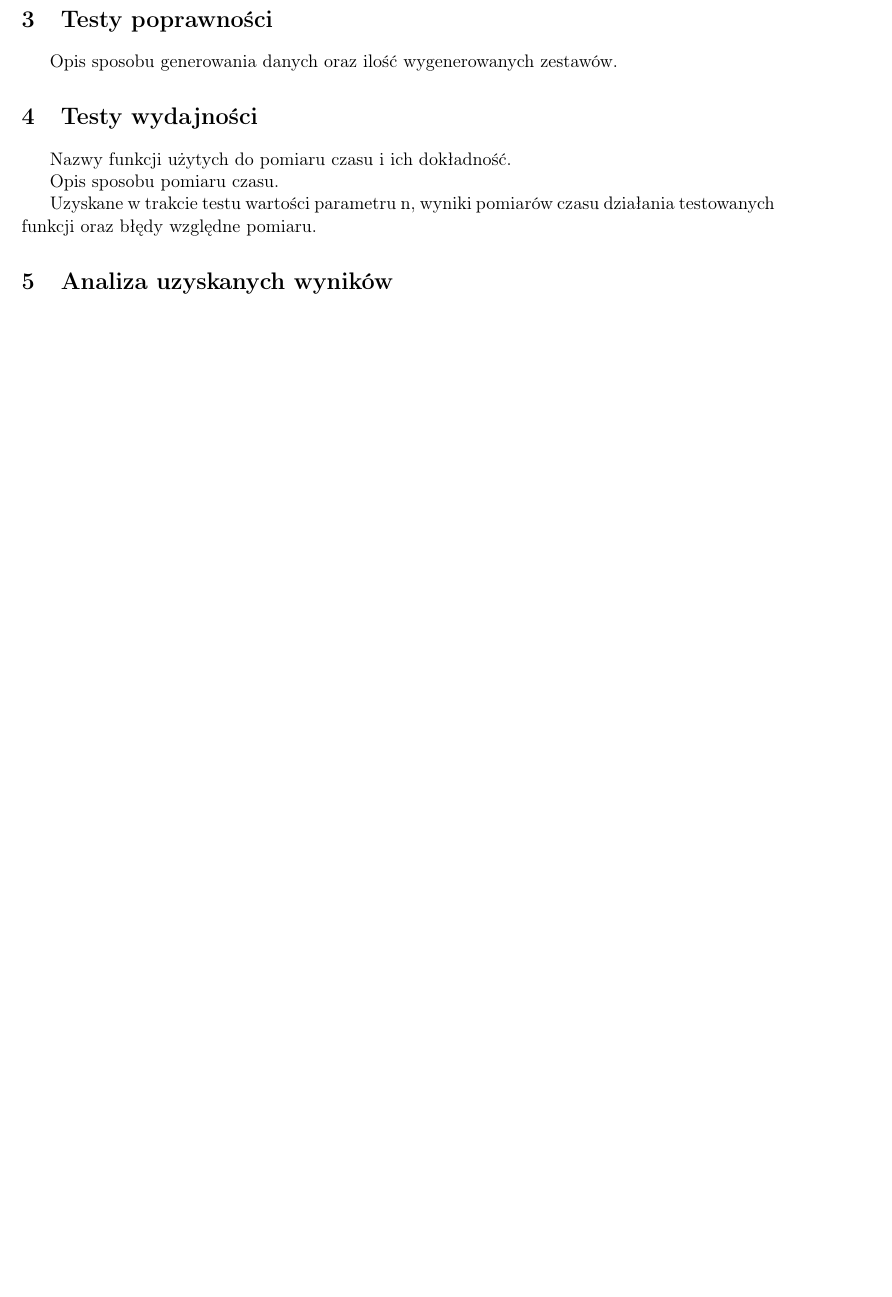
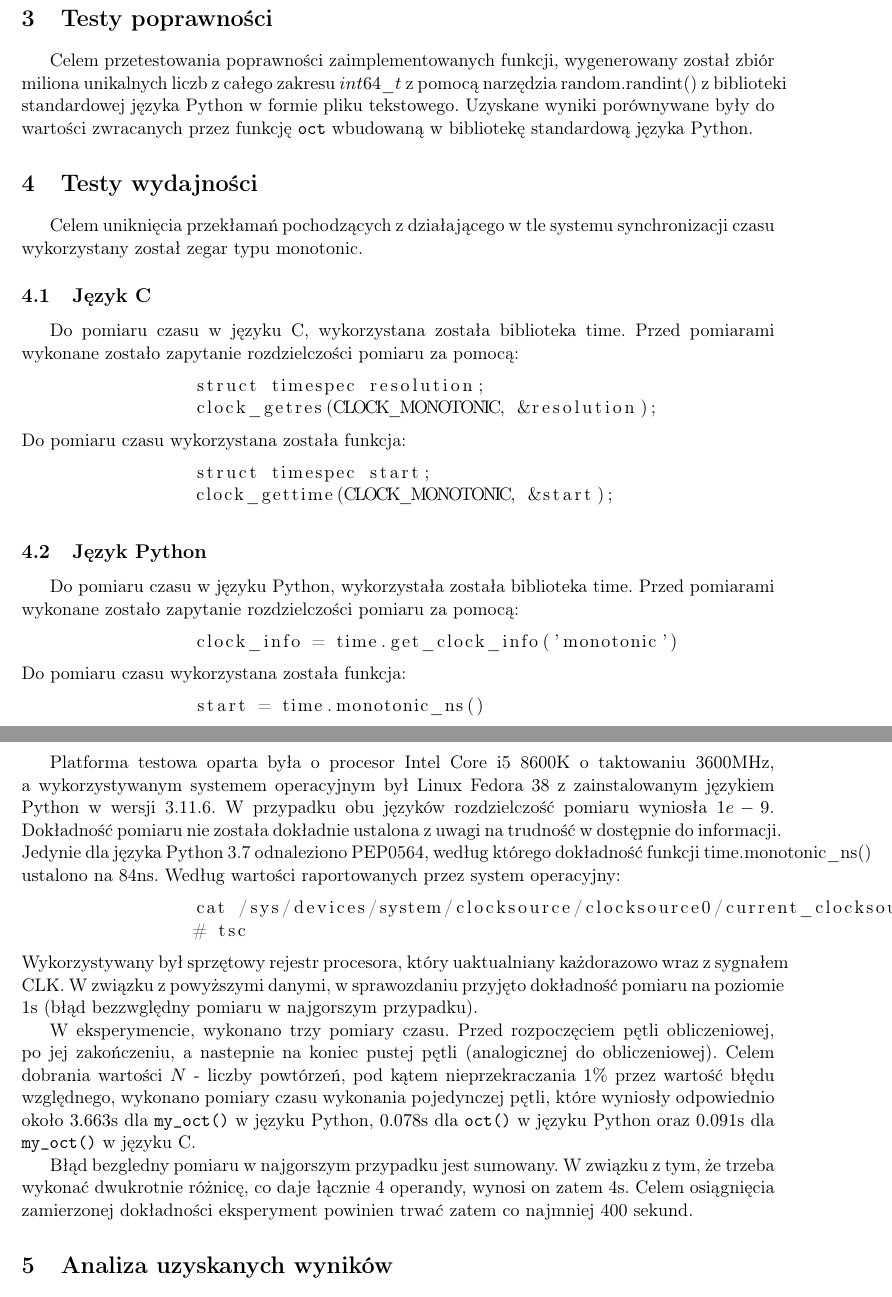
Before and after one commit to punfil/Own_Projects, a LaTeX document (jezyki_skryptowe/proj1/184657_Panfil_Wojciech_Zadanie_1.tex): part of the page before the commit and two parts of pages 2 and 3 of 3 after it, the two joined at a grey line, cut so that both start at the same text, the shorter picture padded with empty space. Compiled offline with pdfLaTeX.

Commit message:
skryptowe: Add part of sprawozdanie
Signed-off-by: punfil <wojtek.panfil@hotmail.com>

```diff
--- a/jezyki_skryptowe/proj1/184657_Panfil_Wojciech_Zadanie_1.tex
+++ b/jezyki_skryptowe/proj1/184657_Panfil_Wojciech_Zadanie_1.tex
@@ -4,6 +4,7 @@
 \usepackage{polski}
 \usepackage{babel}
 \usepackage{indentfirst}
+\usepackage{listings}
 
 \title{
 	\textbf{Języki skryptowe i ich zastosowania}\\
@@ -24,13 +83,59 @@
 
 	\section{Testy poprawności}
-	Opis sposobu generowania danych oraz ilość wygenerowanych zestawów.
+	Celem przetestowania poprawności zaimplementowanych funkcji,
+	wygenerowany został zbiór miliona unikalnych liczb z całego zakresu $int64\_t$
+	z pomocą narzędzia random.randint() z biblioteki standardowej języka Python w formie pliku tekstowego.
+	Uzyskane wyniki porównywane były do wartości zwracanych przez funkcję \texttt{oct} wbudowaną w bibliotekę
+	standardową języka Python.
 
 	\section{Testy wydajności}
-	Nazwy funkcji użytych do pomiaru czasu i ich dokładność.
+		Celem uniknięcia przekłamań pochodzących z działającego w tle systemu synchronizacji czasu
+		wykorzystany został zegar typu \lstinline{monotonic}.
 
-	Opis sposobu pomiaru czasu.
+		\subsection{Język C}
+		Do pomiaru czasu w języku C, wykorzystana została biblioteka \lstinline{time}.
+		Przed pomiarami wykonane zostało zapytanie rozdzielczości pomiaru za pomocą:
+		\begin{lstlisting}
+		struct timespec resolution;
+		clock_getres(CLOCK_MONOTONIC, &resolution);
+		\end{lstlisting}
+		Do pomiaru czasu wykorzystana została funkcja:
+		\begin{lstlisting}
+		struct timespec start;
+		clock_gettime(CLOCK_MONOTONIC, &start);
+		\end{lstlisting}
 
-	Uzyskane w trakcie testu wartości parametru n, wyniki pomiarów czasu działania testowanych funkcji oraz błędy względne pomiaru.
+		\subsection{Język Python}
+		Do pomiaru czasu w języku Python, wykorzystała została biblioteka \lstinline{time}.
+		Przed pomiarami wykonane zostało zapytanie rozdzielczości pomiaru za pomocą:
+		\begin{lstlisting}
+		clock_info = time.get_clock_info('monotonic')
+		\end{lstlisting}
+		Do pomiaru czasu wykorzystana została funkcja:
+		\begin{lstlisting}
+		start = time.monotonic_ns()
+		\end{lstlisting}
+
+		Platforma testowa oparta była o procesor Intel Core i5 8600K o taktowaniu 3600MHz,
+		a wykorzystywanym systemem operacyjnym był Linux Fedora 38 z zainstalowanym językiem Python w wersji 3.11.6.
+		W przypadku obu języków rozdzielczość pomiaru wyniosła $1e-9$.
+		Dokładność pomiaru nie została dokładnie ustalona z uwagi na trudność w dostępnie do informacji.
+		Jedynie dla języka Python 3.7 odnaleziono PEP0564, według którego dokładność funkcji \lstinline{time.monotonic_ns()} ustalono na 84ns.
+		Według wartości raportowanych przez system operacyjny:
+		\begin{lstlisting}
+		cat /sys/devices/system/clocksource/clocksource0/current_clocksource
+		# tsc
+		\end{lstlisting}
+		Wykorzystywany był sprzętowy rejestr procesora, który uaktualniany każdorazowo wraz z sygnałem CLK.
+		W związku z powyższymi danymi, w sprawozdaniu przyjęto dokładność pomiaru na poziomie 1s (błąd bezzwględny pomiaru w najgorszym przypadku).
+
+		W eksperymencie, wykonano trzy pomiary czasu. Przed rozpoczęciem pętli obliczeniowej, po jej zakończeniu, a nastepnie na koniec pustej pętli (analogicznej do obliczeniowej).
+		Celem dobrania wartości $N$ - liczby powtórzeń, pod kątem nieprzekraczania $1\%$ przez wartość błędu względnego, wykonano pomiary czasu wykonania pojedynczej pętli,
+		które wyniosły odpowiednio około $3.663$s dla \texttt{my\_oct()} w języku Python, $0.078$s dla \texttt{oct()} w języku Python oraz $0.091$s dla \texttt{my\_oct()} w języku C.
+
+		Błąd bezgledny pomiaru w najgorszym przypadku jest sumowany. W związku z tym, że trzeba wykonać dwukrotnie różnicę, co daje łącznie 4 operandy, wynosi on zatem 4s.
+		Celem osiągnięcia zamierzonej dokładności eksperyment powinien trwać zatem co najmniej 400 sekund.
+
 
 	\section{Analiza uzyskanych wyników}
 	Krótka analiza uzyskanych wyników, wskazująca na przyczyny uzyskania takiej, a nie innej kolejności wyników.
```
Also changed, not shown: jezyki_skryptowe/proj1/184657_Panfil_Wojciech_Zadanie_1.tex (62 more changed lines), 1 other file.
